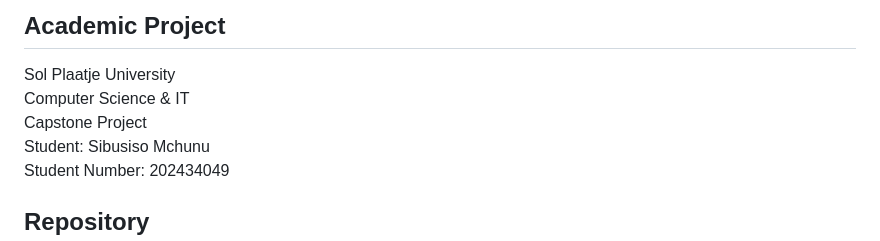
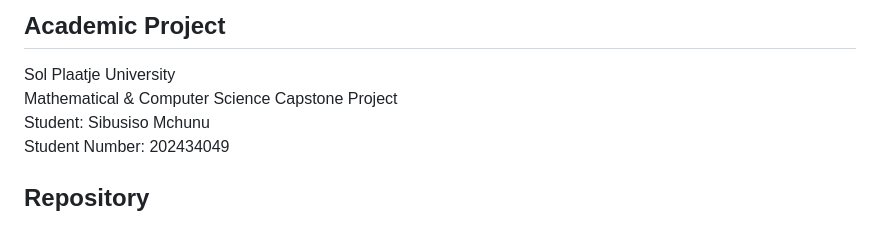
Before and after one commit to sibusisocelimchunu-design/Quantum-Learning-Simulation-Platform, a Markdown page: README.md, the part around the change. Drawn GitHub-style.

Commit message:
Update department name to Mathematical & Computer Science

```diff
--- a/README.md
+++ b/README.md
@@ -186,7 +186,7 @@ Manual black-box testing per module, plus physics invariant checks
 ## Academic Project
 
 Sol Plaatje University
-Computer Science & IT
+Mathematical & Computer Science
 Capstone Project
 Student: Sibusiso Mchunu
 Student Number: 202434049
```
